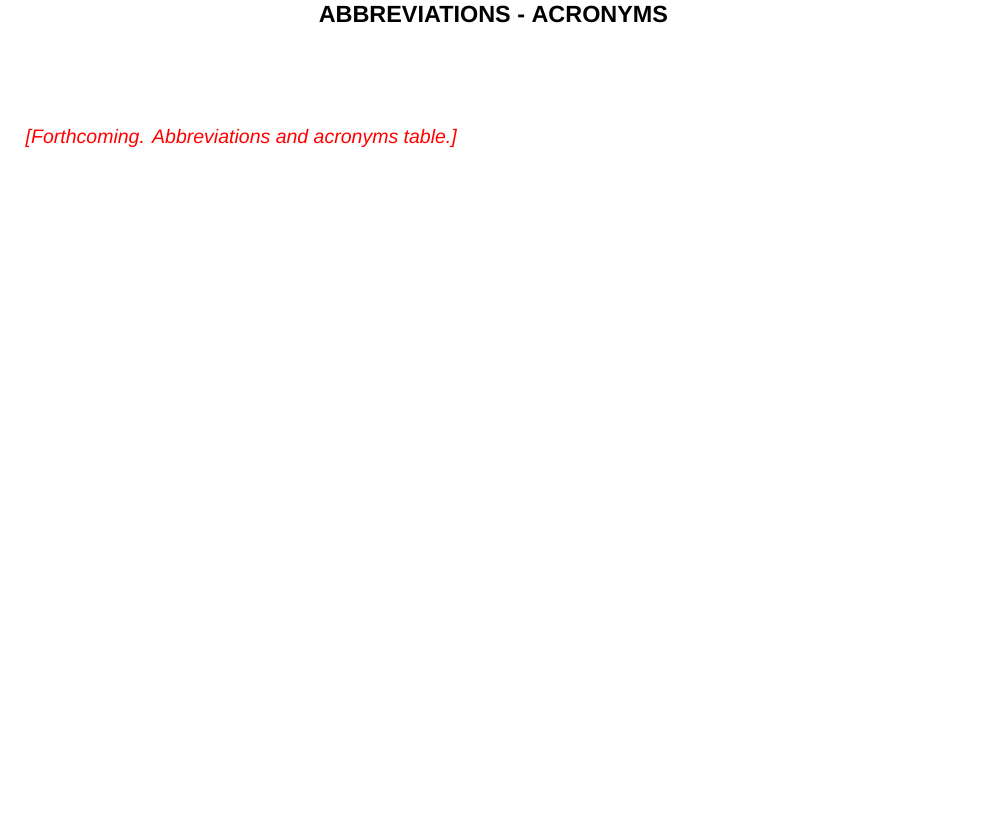
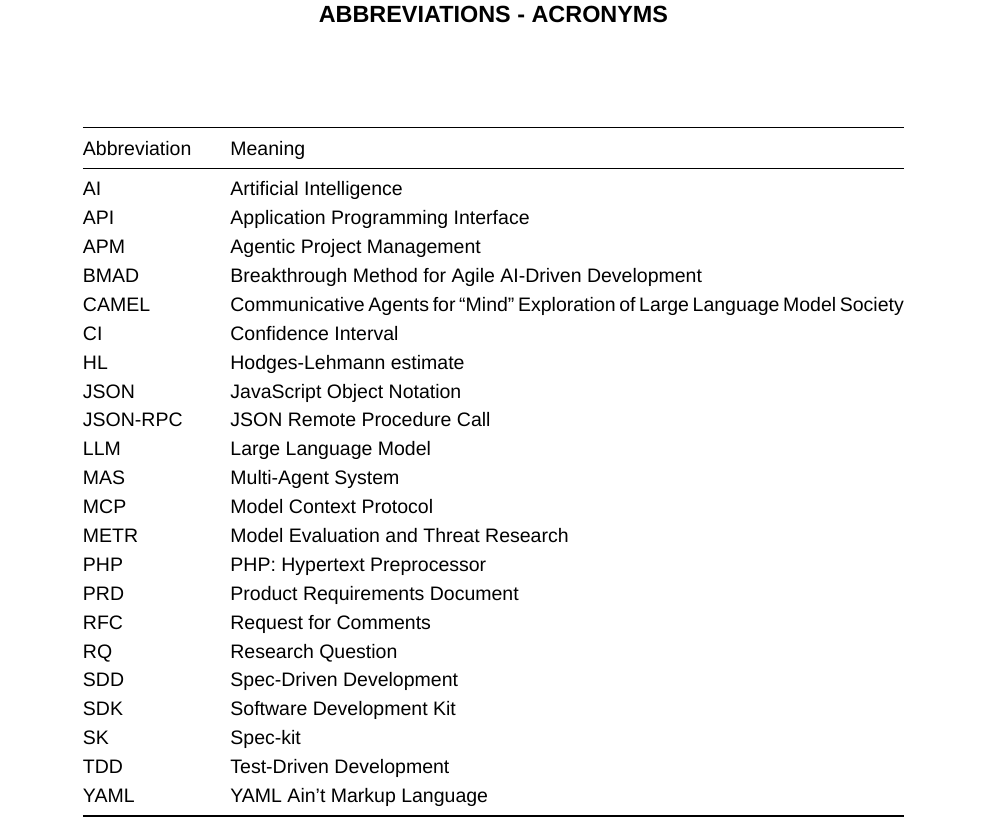
Before and after one commit to sdi2200262/bsc-apm-thesis, a LaTeX thesis (thesis.tex): part of page 61 of 74, cut so that both start at the same text, the shorter picture padded with empty space. Compiled offline with XeLaTeX; a missing font is replaced by an installed copy or a similar font.

Commit message:
docs(thesis): add abbreviations table

```diff
--- a/thesis.tex
+++ b/thesis.tex
@@ -118,7 +118,41 @@
 \backmatter
 
 \abbreviations
-\placeholder{Forthcoming. Abbreviations and acronyms table.}
+
+\begin{longtable}{@{}l@{\hspace{2em}}p{0.72\textwidth}@{}}
+  \toprule
+  Abbreviation & Meaning \\
+  \midrule
+  \endfirsthead
+  \toprule
+  Abbreviation & Meaning \\
+  \midrule
+  \endhead
+  \bottomrule
+  \endlastfoot
+  AI       & Artificial Intelligence \\
+  API      & Application Programming Interface \\
+  APM      & Agentic Project Management \\
+  BMAD     & Breakthrough Method for Agile AI-Driven Development \\
+  CAMEL    & Communicative Agents for ``Mind'' Exploration of Large Language Model Society \\
+  CI       & Confidence Interval \\
+  HL       & Hodges-Lehmann estimate \\
+  JSON     & JavaScript Object Notation \\
+  JSON-RPC & JSON Remote Procedure Call \\
+  LLM      & Large Language Model \\
+  MAS      & Multi-Agent System \\
+  MCP      & Model Context Protocol \\
+  METR     & Model Evaluation and Threat Research \\
+  PHP      & PHP: Hypertext Preprocessor \\
+  PRD      & Product Requirements Document \\
+  RFC      & Request for Comments \\
+  RQ       & Research Question \\
+  SDD      & Spec-Driven Development \\
+  SDK      & Software Development Kit \\
+  SK       & Spec-kit \\
+  TDD      & Test-Driven Development \\
+  YAML     & YAML Ain't Markup Language \\
+\end{longtable}
 
 \begin{appendix}
 \appendixstartedtrue
```
